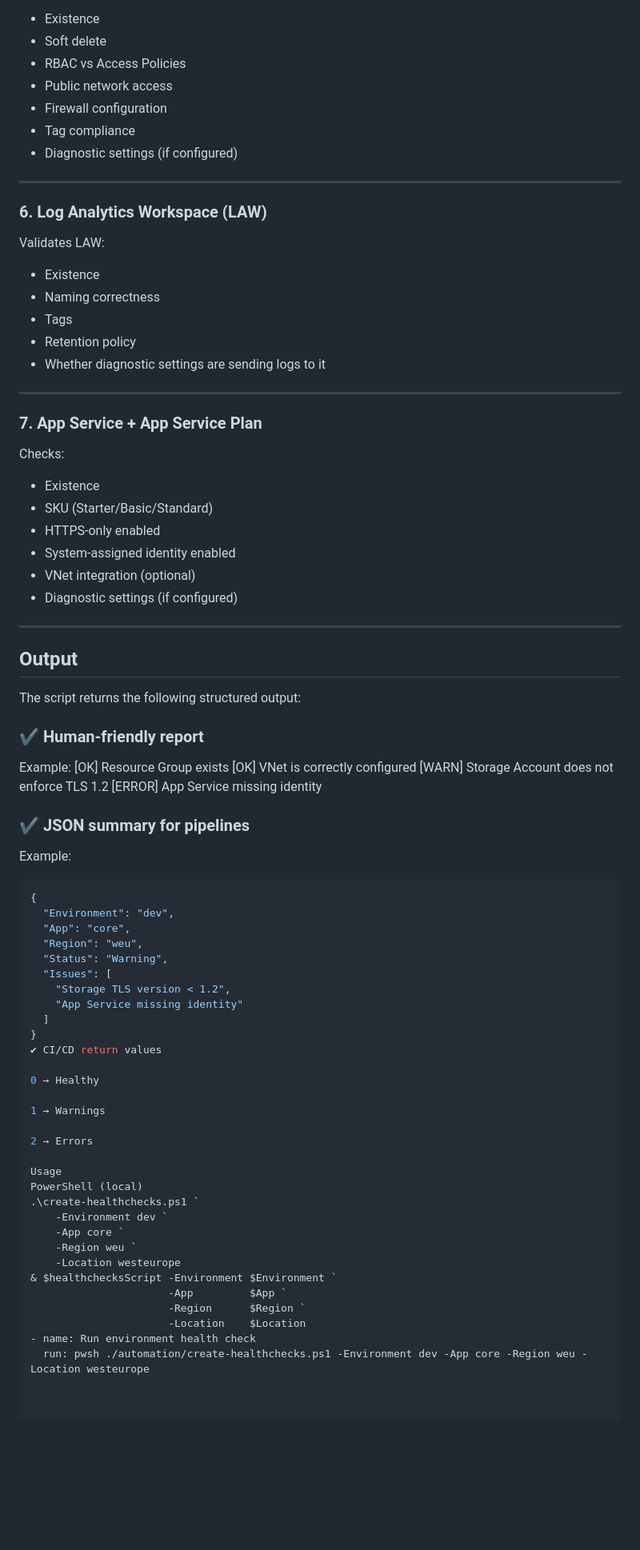
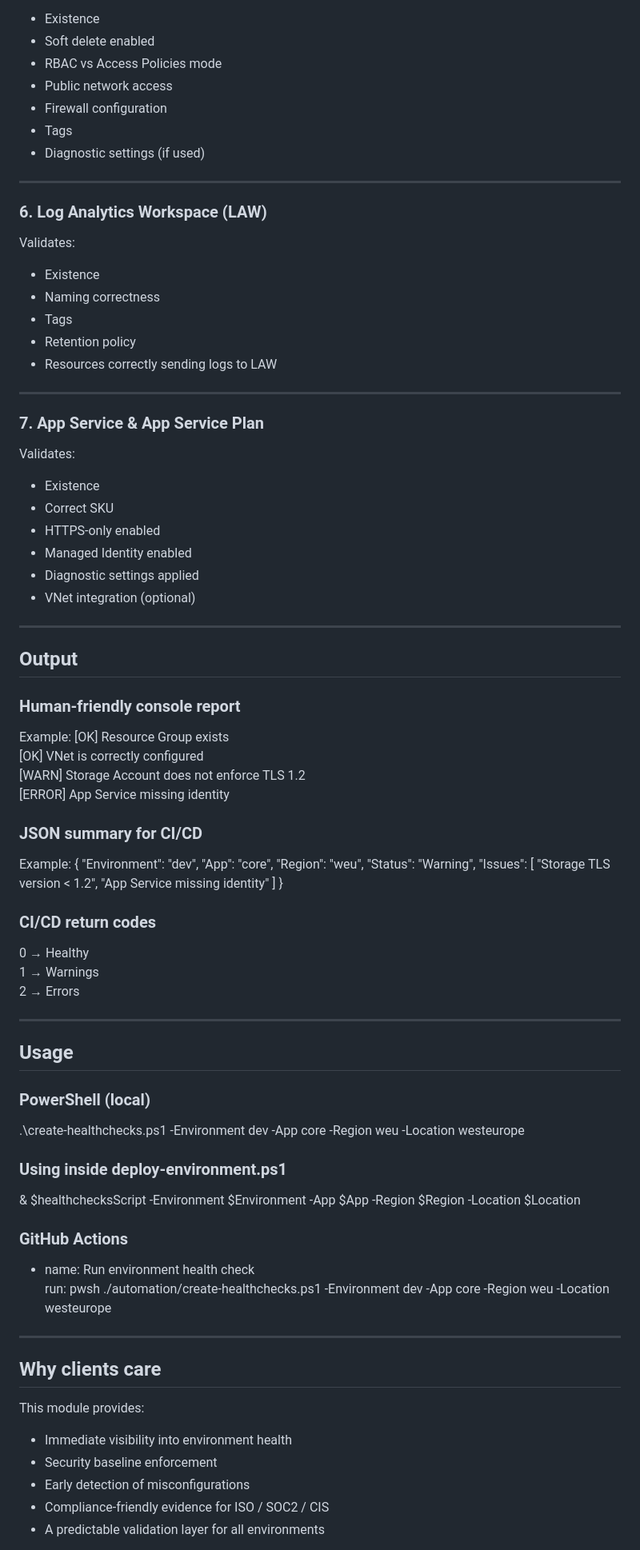
Before and after one commit to unfencedentity/cloud-org-infra, a Markdown page: documentation/create-healthchecks.md, the part around the change printed below. Shown: that part at 80% size. Rendered like a GitHub page; blank space fills up the shorter version.

````diff
--- a/documentation/create-healthchecks.md
+++ b/documentation/create-healthchecks.md
@@ -71,49 +66,45 @@ Validates Key Vault:
 - Existence
-- Soft delete
-- RBAC vs Access Policies
+- Soft delete enabled
+- RBAC vs Access Policies mode
 - Public network access
 - Firewall configuration
-- Tag compliance
-- Diagnostic settings (if configured)
+- Tags
+- Diagnostic settings (if used)
 
 ---
 
 ### 6. Log Analytics Workspace (LAW)
-Validates LAW:
+Validates:
 - Existence
 - Naming correctness
 - Tags
 - Retention policy
-- Whether diagnostic settings are sending logs to it
+- Resources correctly sending logs to LAW
 
 ---
 
-### 7. App Service + App Service Plan
-Checks:
+### 7. App Service & App Service Plan
+Validates:
 - Existence
-- SKU (Starter/Basic/Standard)
+- Correct SKU
 - HTTPS-only enabled
-- System-assigned identity enabled
+- Managed Identity enabled
+- Diagnostic settings applied
 - VNet integration (optional)
-- Diagnostic settings (if configured)
 
 ---
 
 ## Output
 
-The script returns the following structured output:
-
-### ✔ Human-friendly report
+### Human-friendly console report
 Example:
 [OK] Resource Group exists
 [OK] VNet is correctly configured
 [WARN] Storage Account does not enforce TLS 1.2
 [ERROR] App Service missing identity
 
-
-### ✔ JSON summary for pipelines
+### JSON summary for CI/CD
 Example:
-```json
 {
   "Environment": "dev",
   "App": "core",
@@ -124,27 +115,33 @@ Example:
     "App Service missing identity"
   ]
 }
-✔ CI/CD return values
 
+### CI/CD return codes
 0 → Healthy
-
 1 → Warnings
-
 2 → Errors
 
-Usage
-PowerShell (local)
-.\create-healthchecks.ps1 `
-    -Environment dev `
-    -App core `
-    -Region weu `
-    -Location westeurope
-& $healthchecksScript -Environment $Environment `
-                      -App         $App `
-                      -Region      $Region `
-                      -Location    $Location
+---
+
+## Usage
+
+### PowerShell (local)
+.\create-healthchecks.ps1 -Environment dev -App core -Region weu -Location westeurope
+
+### Using inside deploy-environment.ps1
+& $healthchecksScript -Environment $Environment -App $App -Region $Region -Location $Location
+
+### GitHub Actions
 - name: Run environment health check
   run: pwsh ./automation/create-healthchecks.ps1 -Environment dev -App core -Region weu -Location westeurope
 
+---
 
+## Why clients care
+This module provides:
+- Immediate visibility into environment health
+- Security baseline enforcement
+- Early detection of misconfigurations
+- Compliance-friendly evidence for ISO / SOC2 / CIS
+- A predictable validation layer for all environments
 
````
Also changed, not shown: other parts of documentation/create-healthchecks.md (+26 -39 lines).
